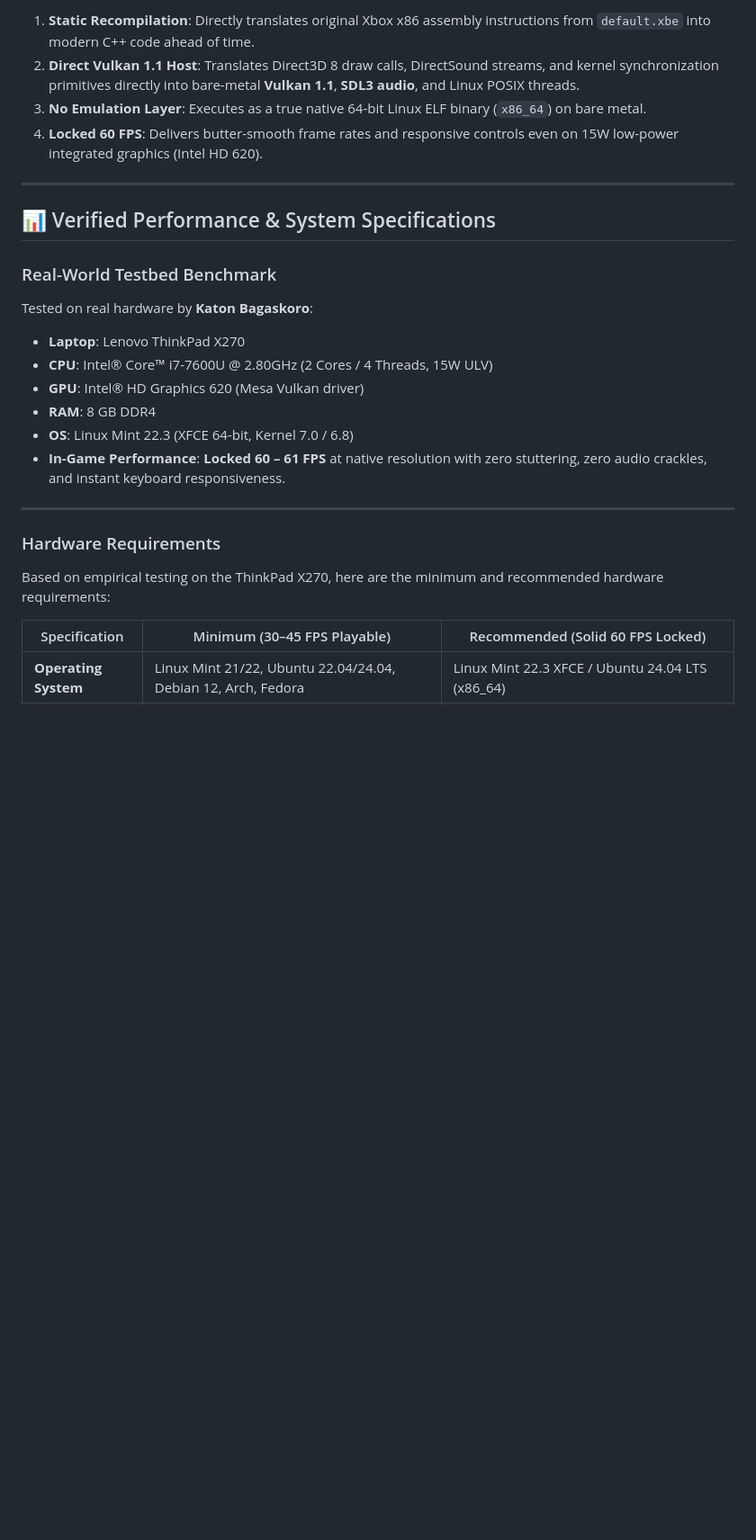
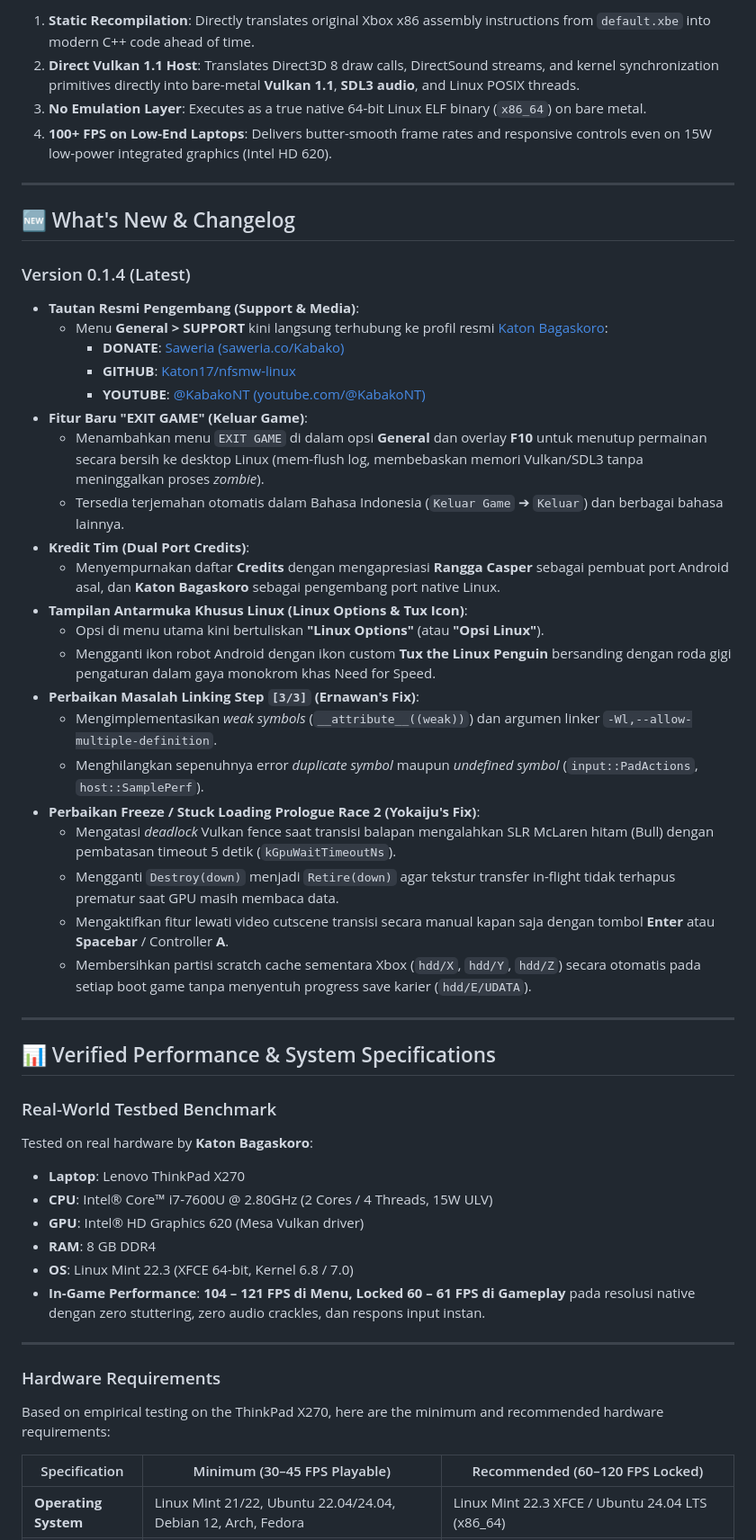
Before and after one commit to Katon17/nfsmw-linux, a Markdown page: README.md, the part around one of its changes. Shown at 90% size. GitHub-like rendering; blank space fills up the shorter version.

```diff
--- a/README.md
+++ b/README.md
@@ -29,7 +35,34 @@ Traditional methods for running classic console games on Linux suffer from sever
 1. **Static Recompilation**: Directly translates original Xbox x86 assembly instructions from `default.xbe` into modern C++ code ahead of time.
 2. **Direct Vulkan 1.1 Host**: Translates Direct3D 8 draw calls, DirectSound streams, and kernel synchronization primitives directly into bare-metal **Vulkan 1.1**, **SDL3 audio**, and Linux POSIX threads.
 3. **No Emulation Layer**: Executes as a true native 64-bit Linux ELF binary (`x86_64`) on bare metal.
-4. **Locked 60 FPS**: Delivers butter-smooth frame rates and responsive controls even on 15W low-power integrated graphics (Intel HD 620).
+4. **100+ FPS on Low-End Laptops**: Delivers butter-smooth frame rates and responsive controls even on 15W low-power integrated graphics (Intel HD 620).
+
+---
+
+## 🆕 What's New & Changelog
+
+### Version 0.1.4 (Latest)
+- **Tautan Resmi Pengembang (Support & Media)**:
+  - Menu **General > SUPPORT** kini langsung terhubung ke profil resmi [Katon Bagaskoro](https://github.com/Katon17):
+    - **DONATE**: [Saweria (saweria.co/Kabako)](https://saweria.co/Kabako)
+    - **GITHUB**: [Katon17/nfsmw-linux](https://github.com/Katon17/nfsmw-linux)
+    - **YOUTUBE**: [@KabakoNT (youtube.com/@KabakoNT)](https://www.youtube.com/@KabakoNT)
+- **Fitur Baru "EXIT GAME" (Keluar Game)**:
+  - Menambahkan menu `EXIT GAME` di dalam opsi **General** dan overlay **F10** untuk menutup permainan secara bersih ke desktop Linux (mem-flush log, membebaskan memori Vulkan/SDL3 tanpa meninggalkan proses *zombie*).
+  - Tersedia terjemahan otomatis dalam Bahasa Indonesia (`Keluar Game` ➔ `Keluar`) dan berbagai bahasa lainnya.
+- **Kredit Tim (Dual Port Credits)**:
+  - Menyempurnakan daftar **Credits** dengan mengapresiasi **Rangga Casper** sebagai pembuat port Android asal, dan **Katon Bagaskoro** sebagai pengembang port native Linux.
+- **Tampilan Antarmuka Khusus Linux (Linux Options & Tux Icon)**:
+  - Opsi di menu utama kini bertuliskan **"Linux Options"** (atau **"Opsi Linux"**).
+  - Mengganti ikon robot Android dengan ikon custom **Tux the Linux Penguin** bersanding dengan roda gigi pengaturan dalam gaya monokrom khas Need for Speed.
+- **Perbaikan Masalah Linking Step `[3/3]` (Ernawan's Fix)**:
+  - Mengimplementasikan *weak symbols* (`__attribute__((weak))`) dan argumen linker `-Wl,--allow-multiple-definition`.
+  - Menghilangkan sepenuhnya error *duplicate symbol* maupun *undefined symbol* (`input::PadActions`, `host::SamplePerf`).
+- **Perbaikan Freeze / Stuck Loading Prologue Race 2 (Yokaiju's Fix)**:
+  - Mengatasi *deadlock* Vulkan fence saat transisi balapan mengalahkan SLR McLaren hitam (Bull) dengan pembatasan timeout 5 detik (`kGpuWaitTimeoutNs`).
+  - Mengganti `Destroy(down)` menjadi `Retire(down)` agar tekstur transfer in-flight tidak terhapus prematur saat GPU masih membaca data.
+  - Mengaktifkan fitur lewati video cutscene transisi secara manual kapan saja dengan tombol **Enter** atau **Spacebar** / Controller **A**.
+  - Membersihkan partisi scratch cache sementara Xbox (`hdd/X`, `hdd/Y`, `hdd/Z`) secara otomatis pada setiap boot game tanpa menyentuh progress save karier (`hdd/E/UDATA`).
 
 ---
 
@@ -41,8 +74,8 @@ Tested on real hardware by **Katon Bagaskoro**:
 * **CPU**: Intel® Core™ i7-7600U @ 2.80GHz (2 Cores / 4 Threads, 15W ULV)
 * **GPU**: Intel® HD Graphics 620 (Mesa Vulkan driver)
 * **RAM**: 8 GB DDR4
-* **OS**: Linux Mint 22.3 (XFCE 64-bit, Kernel 7.0 / 6.8)
-* **In-Game Performance**: **Locked 60 – 61 FPS** at native resolution with zero stuttering, zero audio crackles, and instant keyboard responsiveness.
+* **OS**: Linux Mint 22.3 (XFCE 64-bit, Kernel 6.8 / 7.0)
+* **In-Game Performance**: **104 – 121 FPS di Menu, Locked 60 – 61 FPS di Gameplay** pada resolusi native dengan zero stuttering, zero audio crackles, dan respons input instan.
 
 ---
 
@@ -50,7 +83,7 @@ Tested on real hardware by **Katon Bagaskoro**:
 
 Based on empirical testing on the ThinkPad X270, here are the minimum and recommended hardware requirements:
 
-| Specification | Minimum (30–45 FPS Playable) | Recommended (Solid 60 FPS Locked) |
+| Specification | Minimum (30–45 FPS Playable) | Recommended (60–120 FPS Locked) |
 |---|---|---|
 | **Operating System** | Linux Mint 21/22, Ubuntu 22.04/24.04, Debian 12, Arch, Fedora | Linux Mint 22.3 XFCE / Ubuntu 24.04 LTS (x86_64) |
 | **Processor (CPU)** | Intel Core i3 4th Gen (Haswell) / Celeron G3900 / AMD Athlon 200GE *(Must support `x86-64-v2` / SSE4.2)* | Intel Core i5 / i7 6th or 7th Gen (e.g. i7-7600U, i5-7200U) or AMD Ryzen 3 2200U / Ryzen 5 |
```
Also changed, not shown: other parts of README.md (+23 -8 lines), screenshots/general_credits_104fps.png (added), screenshots/main_menu_121fps.png (added).
